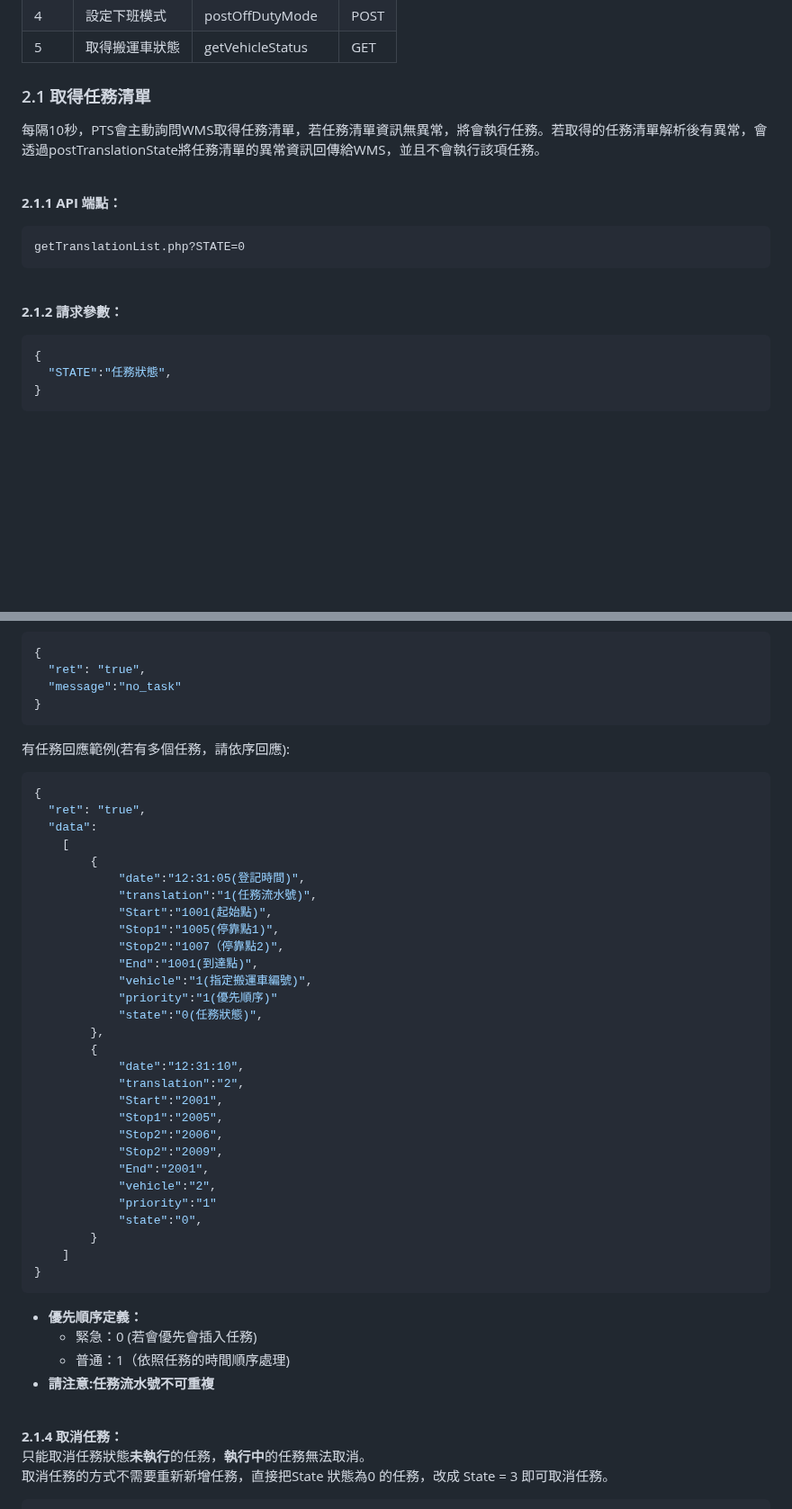
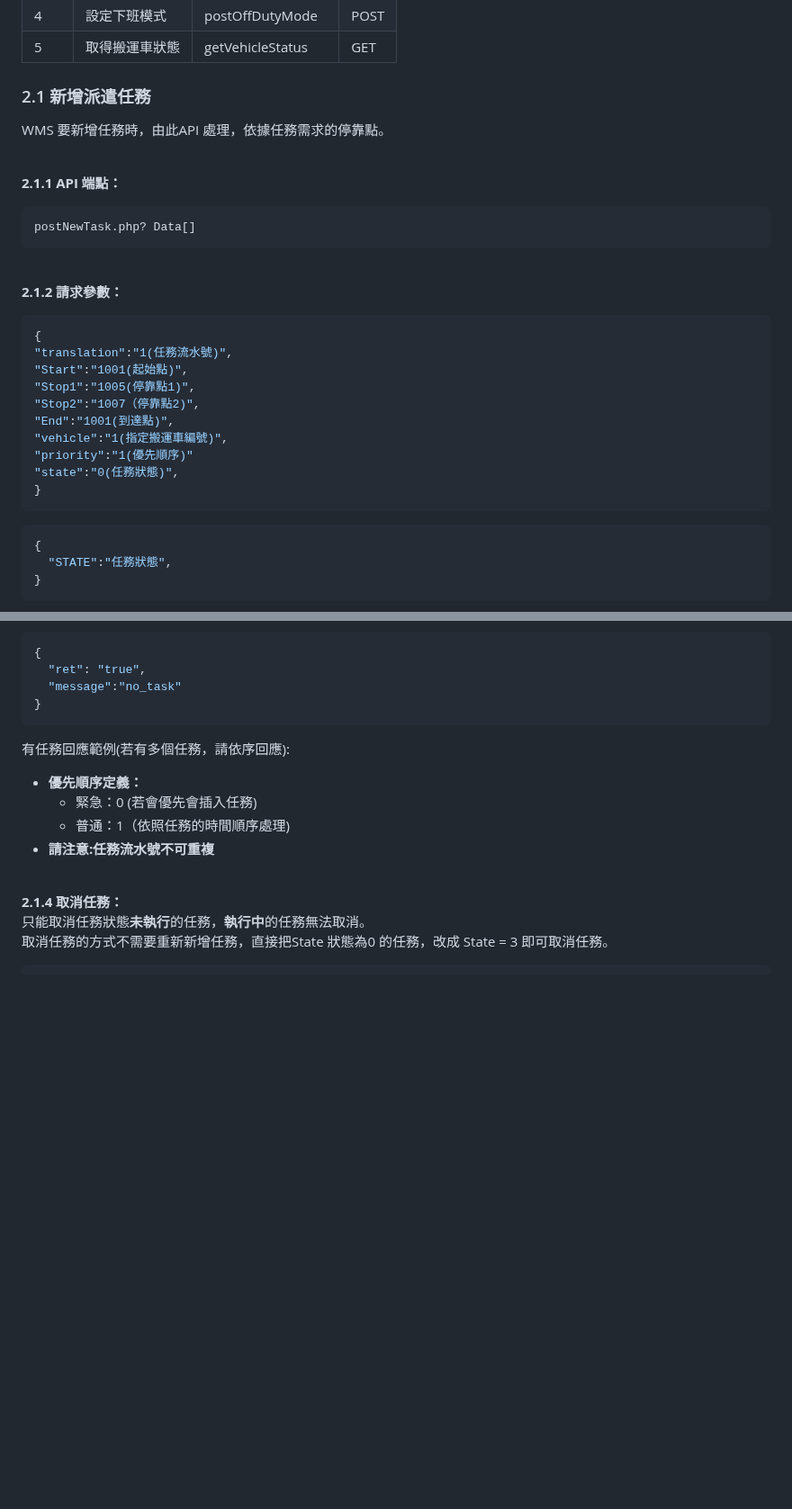
Before and after one commit to athena-tircgo/amr-wms-lsj, a Markdown page: README.md, 2 parts joined by grey strips. Shown at 90% size. Rendered like a GitHub page; blank space fills up the shorter version.

````diff
--- a/README.md
+++ b/README.md
@@ -62,20 +62,36 @@ https://[PTS系統IP]:[端口]/api/
 | 5| 取得搬運車狀態 |getVehicleStatus | GET |
 
 
-### 2.1 取得任務清單
+### 2.1 新增派遣任務
 
-
-每隔10秒，PTS會主動詢問WMS取得任務清單，若任務清單資訊無異常，將會執行任務。若取得的任務清單解析後有異常，會透過postTranslationState將任務清單的異常資訊回傳給WMS，並且不會執行該項任務。
+WMS 要新增任務時，由此API 處理，依據任務需求的停靠點。
 
 <br>
 
 **2.1.1 API 端點：**
 ```
-getTranslationList.php?STATE=0
+postNewTask.php? Data[]
 ```
 <br>
 
 **2.1.2 請求參數：**
+
+
+```json
+{
+"translation":"1(任務流水號)",
+"Start":"1001(起始點)",
+"Stop1":"1005(停靠點1)",
+"Stop2":"1007（停靠點2)",
+"End":"1001(到達點)",
+"vehicle":"1(指定搬運車編號)",
+"priority":"1(優先順序)"
+"state":"0(任務狀態)",
+}
+```
+
+
+
 ```json
 {
   "STATE":"任務狀態",
@@ -115,37 +117,6 @@ getTranslationList.php?STATE=0
 ```
 有任務回應範例(若有多個任務，請依序回應):
 
-```json
-{
-  "ret": "true",
-  "data":
-    [
-        {
-            "date":"12:31:05(登記時間)",
-            "translation":"1(任務流水號)",
-            "Start":"1001(起始點)",
-            "Stop1":"1005(停靠點1)",
-            "Stop2":"1007（停靠點2)",
-            "End":"1001(到達點)",
-            "vehicle":"1(指定搬運車編號)",
-            "priority":"1(優先順序)"
-            "state":"0(任務狀態)",
-        },
-        {
-            "date":"12:31:10",
-            "translation":"2",
-            "Start":"2001",
-            "Stop1":"2005",
-            "Stop2":"2006",
-            "Stop2":"2009",
-            "End":"2001",
-            "vehicle":"2",
-            "priority":"1"
-            "state":"0",
-        }
-    ]
-}
-```
 
 - **優先順序定義：**
   - 緊急：0 (若會優先會插入任務)
````
Also changed, not shown: other parts of README.md (+2 -36 lines).
